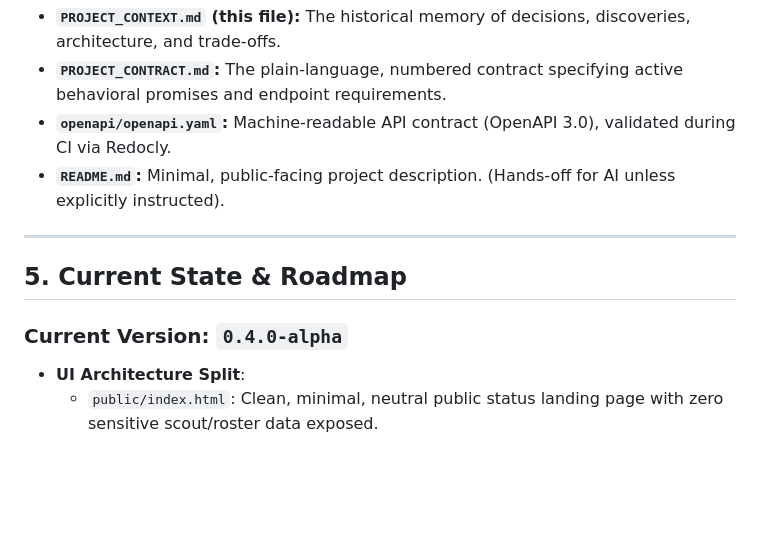
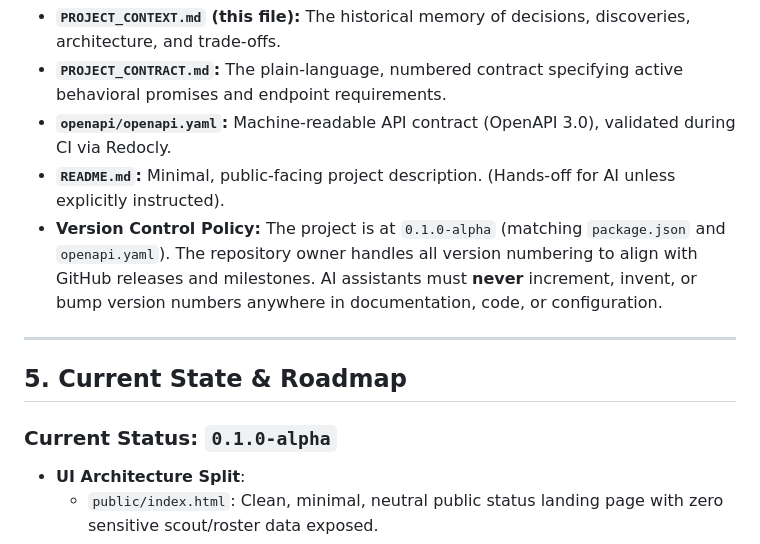
Before and after one commit to troop402/troop-api, a Markdown page: PROJECT_CONTEXT.md, the part around the change. Drawn GitHub-style; blank space fills up the shorter version.

Commit message:
chore: reset context version to 0.1.0-alpha and establish version control policy (#6)

```diff
--- a/PROJECT_CONTEXT.md
+++ b/PROJECT_CONTEXT.md
@@ -79,12 +79,13 @@ To prevent architectural drift and regressions across sessions, the repository m
 * **`PROJECT_CONTRACT.md`:** The plain-language, numbered contract specifying active behavioral promises and endpoint requirements.
 * **`openapi/openapi.yaml`:** Machine-readable API contract (OpenAPI 3.0), validated during CI via Redocly.
 * **`README.md`:** Minimal, public-facing project description. (Hands-off for AI unless explicitly instructed).
+* **Version Control Policy:** The project is at `0.1.0-alpha` (matching `package.json` and `openapi.yaml`). The repository owner handles all version numbering to align with GitHub releases and milestones. AI assistants must **never** increment, invent, or bump version numbers anywhere in documentation, code, or configuration.
 
 ---
 
 ## 5. Current State & Roadmap
 
-### Current Version: `0.4.0-alpha`
+### Current Status: `0.1.0-alpha`
 * **UI Architecture Split**:
   - `public/index.html`: Clean, minimal, neutral public status landing page with zero sensitive scout/roster data exposed.
   - `public/manager.html`: Internal manager console with roster sync stats, raw CSV export downloads, and event carpool launcher with Carpool Candidates filtering.
```
